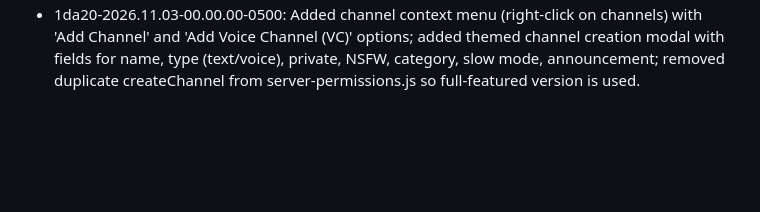
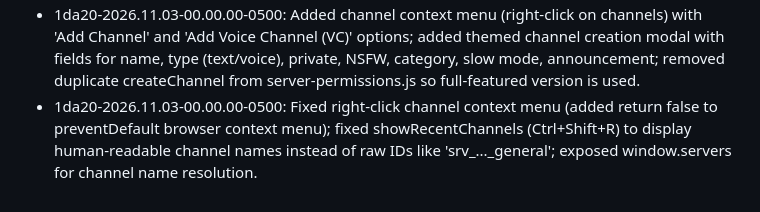
Before and after one commit to benboilol/FroggoCord, a Markdown page: changelog.md, the part around the change. GitHub-like rendering; blank space fills up the shorter version.

Commit message:
Update changelog

```diff
--- a/changelog.md
+++ b/changelog.md
@@ -160,3 +160,4 @@
  - 20a6d-2026.11.03-00.00.00-0500: Implemented WebRTC voice channels: added voice-chat.js with Firestore-based signaling, participant tracking, mute/unmute, leave; added voiceParticipants and voiceSignals Firestore collections with security rules; added floating voice channel panel UI showing participants; updated loader.js to include voice-chat.js.
  - 1da20-2026.11.03-00.00.00-0500: Fixed server settings not showing up for owners/admins: server-permissions.js was using undefined module-level 'user' variable (IIFE scope) instead of auth.currentUser.email, and was searching undefined window.servers instead of using getServerById; updated getServerPermissions to use UID-based adminUids check.
  - 1da20-2026.11.03-00.00.00-0500: Added channel context menu (right-click on channels) with 'Add Channel' and 'Add Voice Channel (VC)' options; added themed channel creation modal with fields for name, type (text/voice), private, NSFW, category, slow mode, announcement; removed duplicate createChannel from server-permissions.js so full-featured version is used.
+ - 1da20-2026.11.03-00.00.00-0500: Fixed right-click channel context menu (added return false to preventDefault browser context menu); fixed showRecentChannels (Ctrl+Shift+R) to display human-readable channel names instead of raw IDs like 'srv_..._general'; exposed window.servers for channel name resolution.
```
